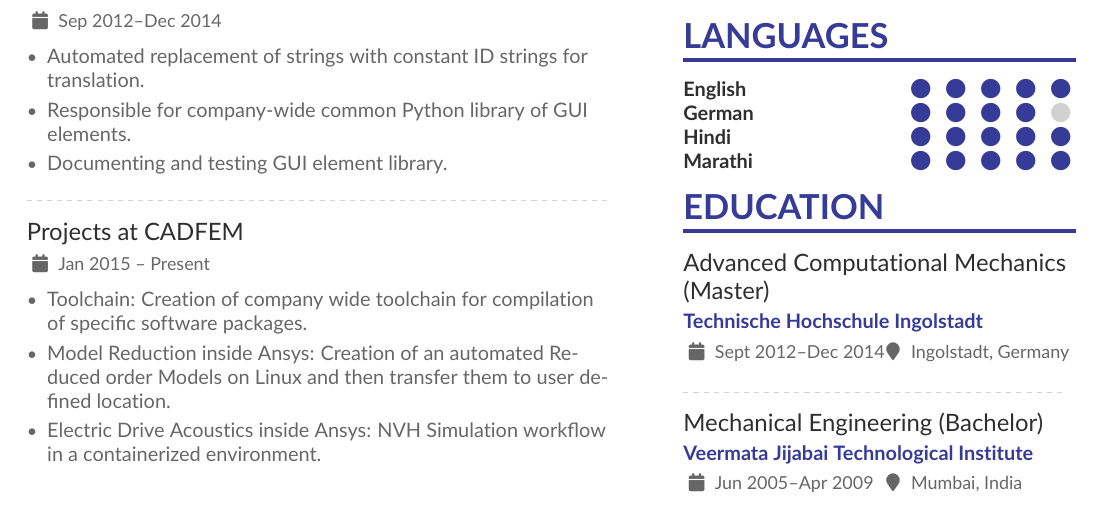
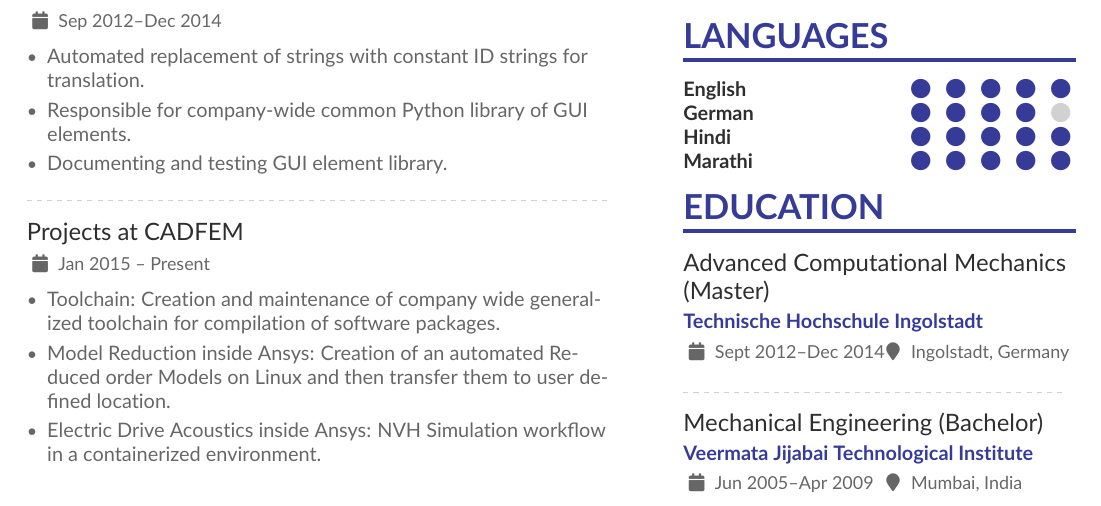
Before and after one commit to py-1337/glowing-octo-memory, a LaTeX CV (Kanchan_Mahajan.tex): part of the page, cut so that both start at the same text. Compiled offline with pdfLaTeX.

Commit message:
correction of the smaller thing

```diff
--- a/Kanchan_Mahajan.tex
+++ b/Kanchan_Mahajan.tex
@@ -148,7 +148,7 @@ Motivated to work, learn, grow and excel professionally.
 \cvevent{Projects at CADFEM}{}{Jan 2015 -- Present}{}
 \begin{itemize}
 
-\item Toolchain: Creation of company wide toolchain for compilation of specific software packages.
+\item Toolchain: Creation and maintenance of company wide generalized toolchain for compilation of software packages.
 \item Model Reduction inside Ansys: Creation of an automated Reduced order Models on Linux and then transfer them to user defined location.
 \item Electric Drive Acoustics inside Ansys: NVH Simulation workflow in a containerized environment.
 \end{itemize}
```
